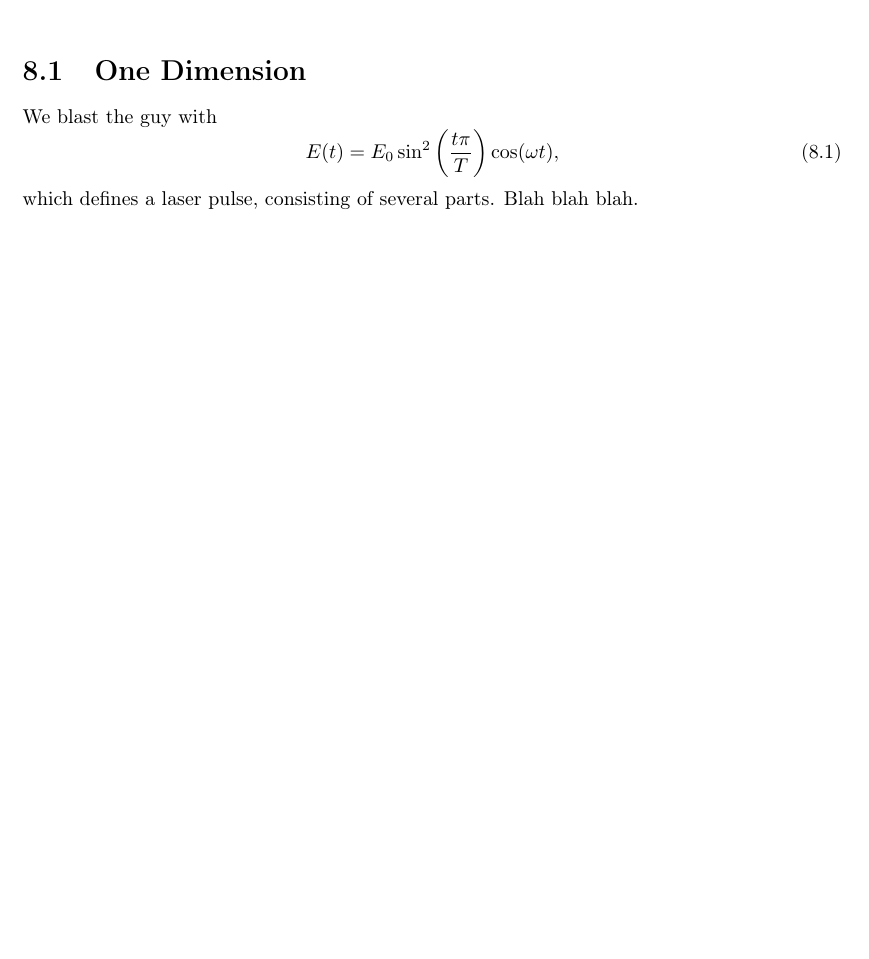
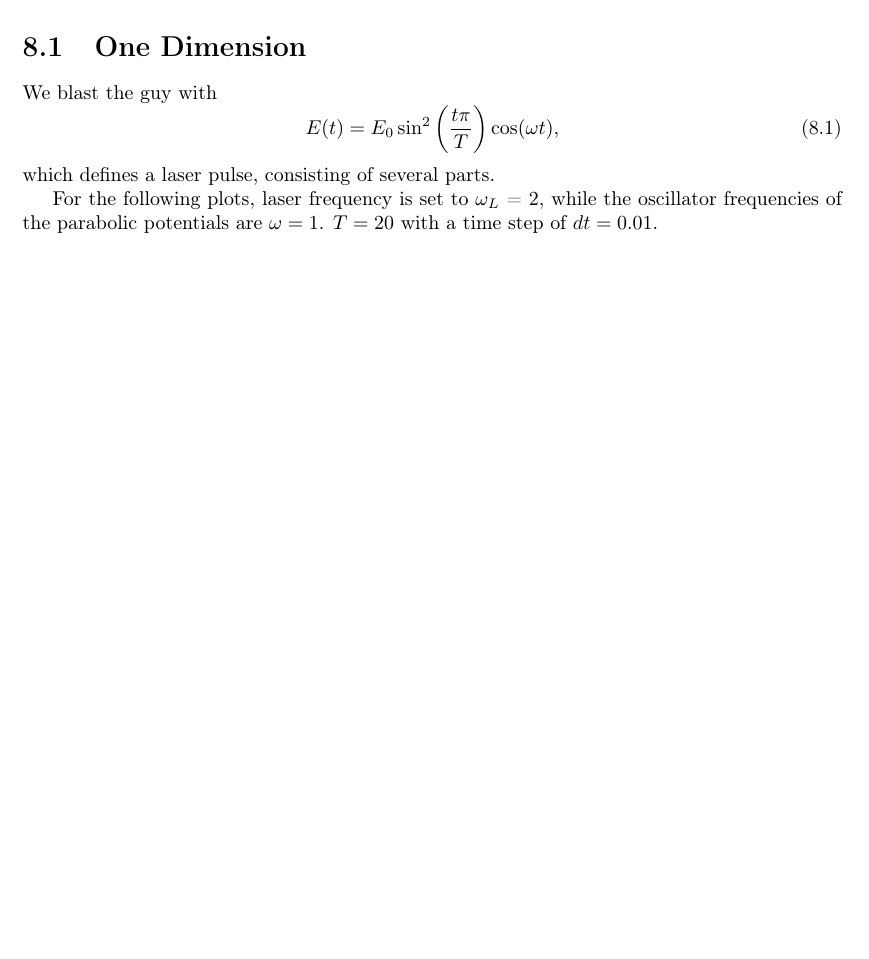
Before and after one commit to gregwinther/taifun, a LaTeX thesis (main.tex, which reads results/quantum_dot.tex): part of page 119 of 150, cut so that both start at the same text. The pictures show the PDF file main.pdf that the author committed with the source.

Commit message:
Add laser parameters to 1D plot.

```diff
--- a/results/quantum_dot.tex
+++ b/results/quantum_dot.tex
@@ -6,7 +6,11 @@ We blast the guy with
 \begin{equation}
     E(t) = E_0\sin^2\left(\frac{t\pi}{T}\right)\cos(\omega t),
 \end{equation}
-which defines a laser pulse, consisting of several parts. Blah blah blah.
+which defines a laser pulse, consisting of several parts.
+
+For the following plots, laser frequency is set to $\omega_L$ = 2, while the
+oscillator frequencies of the parabolic potentials are $\omega = 1$. $T=20$ with
+a time step of $dt=0.01$.
 
 \begin{figure}
     \centering
```
Also changed, not shown: main.pdf.
